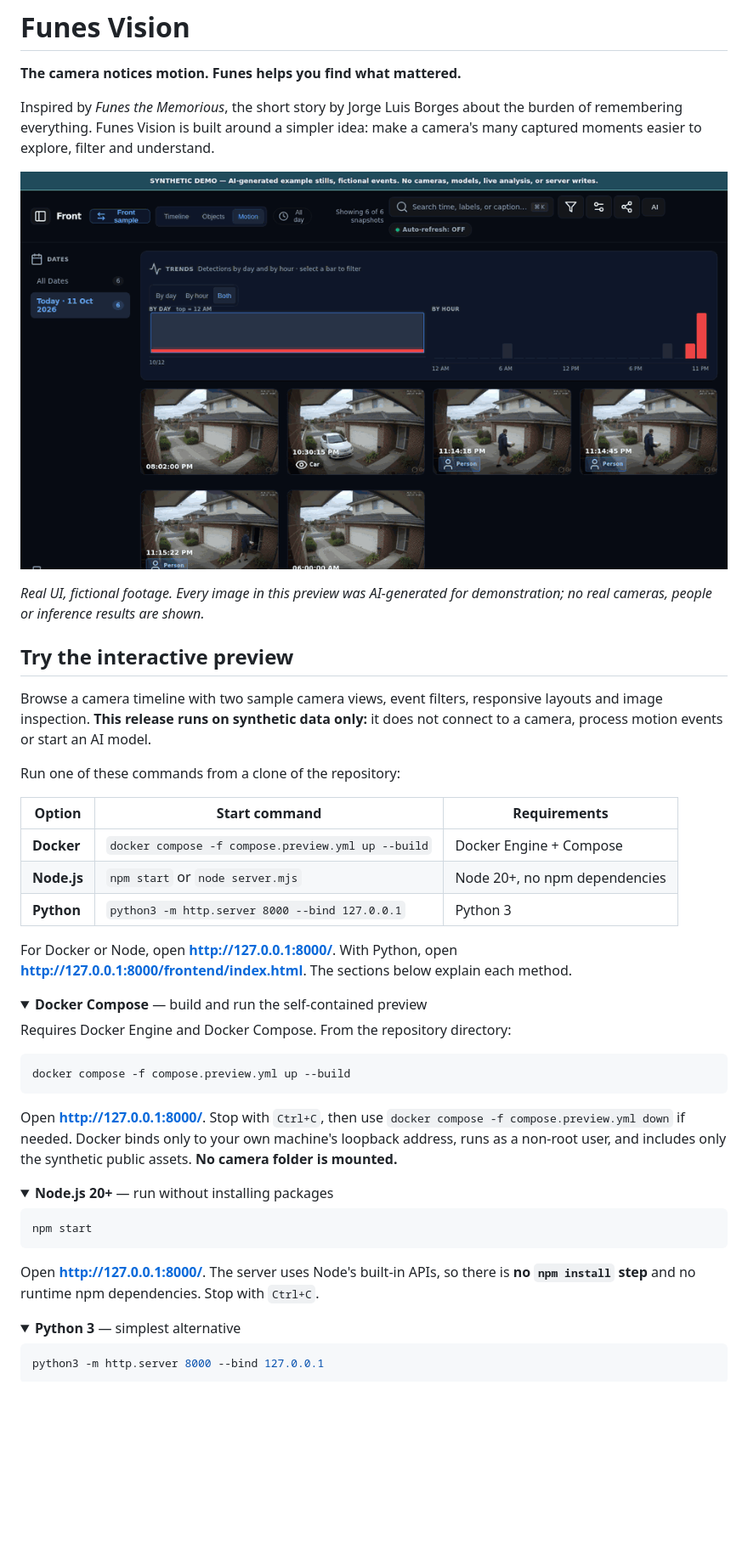
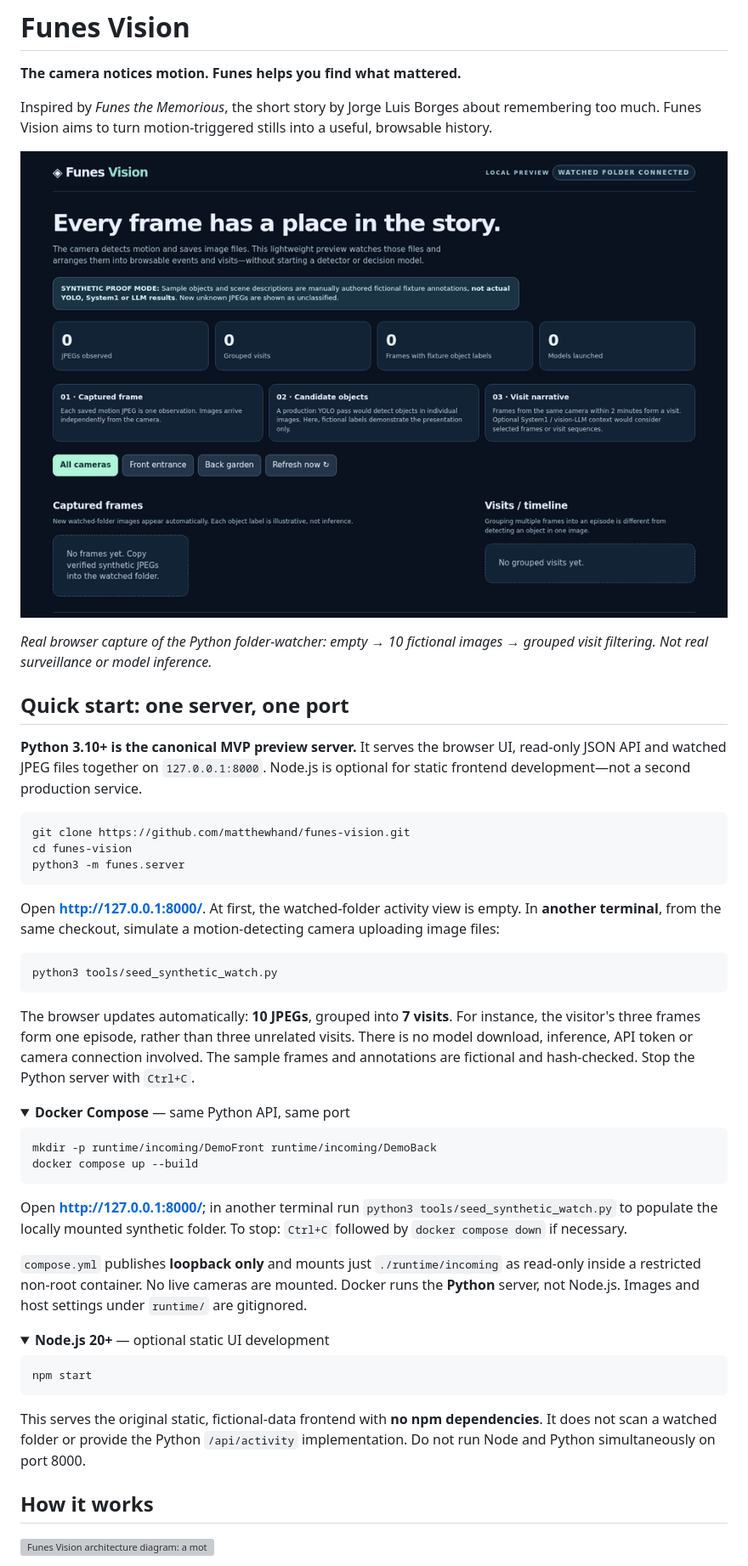
Before and after one commit to matthewhand/funes-vision, a Markdown page: README.md, the part around one of its changes. Shown at 85% size. Rendered like a GitHub page; pictures changed too: docs/evidence/watched-folder-proof.gif (added); folded sections open; blank space fills up the shorter version; grey boxes are pictures that could not be loaded.

````diff
--- a/README.md
+++ b/README.md
@@ -2,54 +2,56 @@
 
 **The camera notices motion. Funes helps you find what mattered.**
 
-Inspired by *Funes the Memorious*, the short story by Jorge Luis Borges about the burden of remembering everything. Funes Vision is built around a simpler idea: make a camera's many captured moments easier to explore, filter and understand.
+Inspired by *Funes the Memorious*, the short story by Jorge Luis Borges about remembering too much. Funes Vision aims to turn motion-triggered stills into a useful, browsable history.
 
-![Animated demonstration of the Funes Vision camera timeline, using fictional AI-generated images](docs/evidence/refined-current-synthetic-hero.gif)
+![Actual synthetic end-to-end proof: watched folder starts empty, ten fake camera JPEGs appear, and the visit timeline groups them](docs/evidence/watched-folder-proof.gif)
 
-*Real UI, fictional footage. Every image in this preview was AI-generated for demonstration; no real cameras, people or inference results are shown.*
+*Real browser capture of the Python folder-watcher: empty → 10 fictional images → grouped visit filtering. Not real surveillance or model inference.*
 
-## Try the interactive preview
+## Quick start: one server, one port
 
-Browse a camera timeline with two sample camera views, event filters, responsive layouts and image inspection. **This release runs on synthetic data only:** it does not connect to a camera, process motion events or start an AI model.
-
-Run one of these commands from a clone of the repository:
-
-| Option | Start command | Requirements |
-|---|---|---|
-| **Docker** | `docker compose -f compose.preview.yml up --build` | Docker Engine + Compose |
-| **Node.js** | `npm start` or `node server.mjs` | Node 20+, no npm dependencies |
-| **Python** | `python3 -m http.server 8000 --bind 127.0.0.1` | Python 3 |
-
-For Docker or Node, open **http://127.0.0.1:8000/**. With Python, open **http://127.0.0.1:8000/frontend/index.html**. The sections below explain each method.
-
-<details open>
-<summary><strong>Docker Compose</strong> — build and run the self-contained preview</summary>
-
-Requires Docker Engine and Docker Compose. From the repository directory:
+**Python 3.10+ is the canonical MVP preview server.** It serves the browser UI, read-only JSON API and watched JPEG files together on `127.0.0.1:8000`. Node.js is optional for static frontend development—not a second production service.
 
 ```sh
-docker compose -f compose.preview.yml up --build
+git clone https://github.com/matthewhand/funes-vision.git
+cd funes-vision
+python3 -m funes.server
 ```
 
-Open **http://127.0.0.1:8000/**. Stop with `Ctrl+C`, then use `docker compose -f compose.preview.yml down` if needed. Docker binds only to your own machine's loopback address, runs as a non-root user, and includes only the synthetic public assets. **No camera folder is mounted.**
+Open **http://127.0.0.1:8000/**. At first, the watched-folder activity view is empty. In **another terminal**, from the same checkout, simulate a motion-detecting camera uploading image files:
+
+```sh
+python3 tools/seed_synthetic_watch.py
+```
+
+The browser updates automatically: **10 JPEGs**, grouped into **7 visits**. For instance, the visitor's three frames form one episode, rather than three unrelated visits. There is no model download, inference, API token or camera connection involved. The sample frames and annotations are fictional and hash-checked. Stop the Python server with `Ctrl+C`.
+
+<details>
+<summary><strong>Docker Compose</strong> — same Python API, same port</summary>
+
+```sh
+mkdir -p runtime/incoming/DemoFront runtime/incoming/DemoBack
+docker compose up --build
+```
+
+Open **http://127.0.0.1:8000/**; in another terminal run `python3 tools/seed_synthetic_watch.py` to populate the locally mounted synthetic folder. To stop: `Ctrl+C` followed by `docker compose down` if necessary.
+
+`compose.yml` publishes **loopback only** and mounts just `./runtime/incoming` as read-only inside a restricted non-root container. No live cameras are mounted. Docker runs the **Python** server, not Node.js. Images and host settings under `runtime/` are gitignored.
 
 </details>
 
 <details>
-<summary><strong>Node.js 20+</strong> — run without installing packages</summary>
+<summary><strong>Node.js 20+</strong> — optional static UI development</summary>
 
 ```sh
 npm start
 ```
 
-Open **http://127.0.0.1:8000/**. The server uses Node's built-in APIs, so there is **no `npm install` step** and no runtime npm dependencies. Stop with `Ctrl+C`.
+This serves the original static, fictional-data frontend with **no npm dependencies**. It does not scan a watched folder or provide the Python `/api/activity` implementation. Do not run Node and Python simultaneously on port 8000.
 
 </details>
 
-<details>
-<summary><strong>Python 3</strong> — simplest alternative</summary>
+## How it works
 
-```sh
-python3 -m http.server 8000 --bind 127.0.0.1
-```
+![Funes Vision architecture diagram: a motion-detecting camera saves JPEGs to a folder, followed by indexing, YOLO object detection, optional multi-frame decision analysis, and searchable visits](docs/architecture-overview.svg)
 
````
Also changed, not shown: other parts of README.md (+31 -33 lines), docs/evidence/folder-activity-00-empty.png (added), docs/evidence/folder-activity-desktop.png (added), docs/evidence/folder-activity-mobile.png (added), docs/evidence/folder-activity-visitor-filter.png (added), 14 other files.
